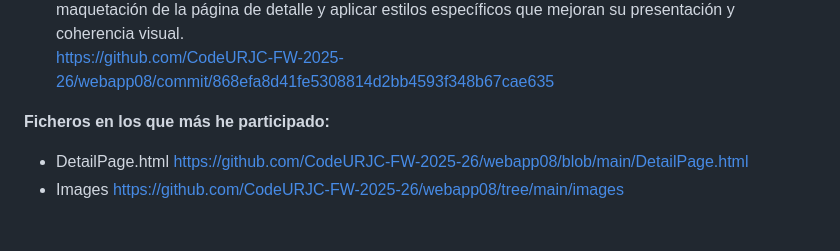
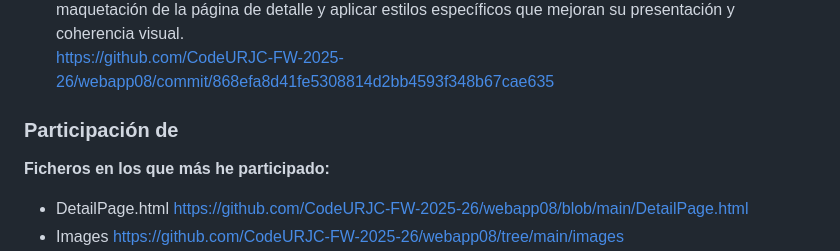
Before and after one commit to CodeURJC-FW-2025-26/webapp08, a Markdown page: README.md, the part around the change. Rendered like a GitHub page; blank space fills up the shorter version.

```diff
--- a/README.md
+++ b/README.md
@@ -108,6 +108,7 @@ Durante esta práctica, me encargué del desarrollo completo de la página de de
 4. Se modificó el formulario para que permita subir una imagen desde el ordenador en lugar de requerir una URL, mejorando la usabilidad. Además, se incorporó la clase plate-card-detail para diferenciar la maquetación de      la página de detalle y aplicar estilos específicos que mejoran su presentación y coherencia visual.
    https://github.com/CodeURJC-FW-2025-26/webapp08/commit/868efa8d41fe5308814d2bb4593f348b67cae635
 
+### Participación de
 
 **Ficheros en los que más he participado:**
 - DetailPage.html https://github.com/CodeURJC-FW-2025-26/webapp08/blob/main/DetailPage.html
```
